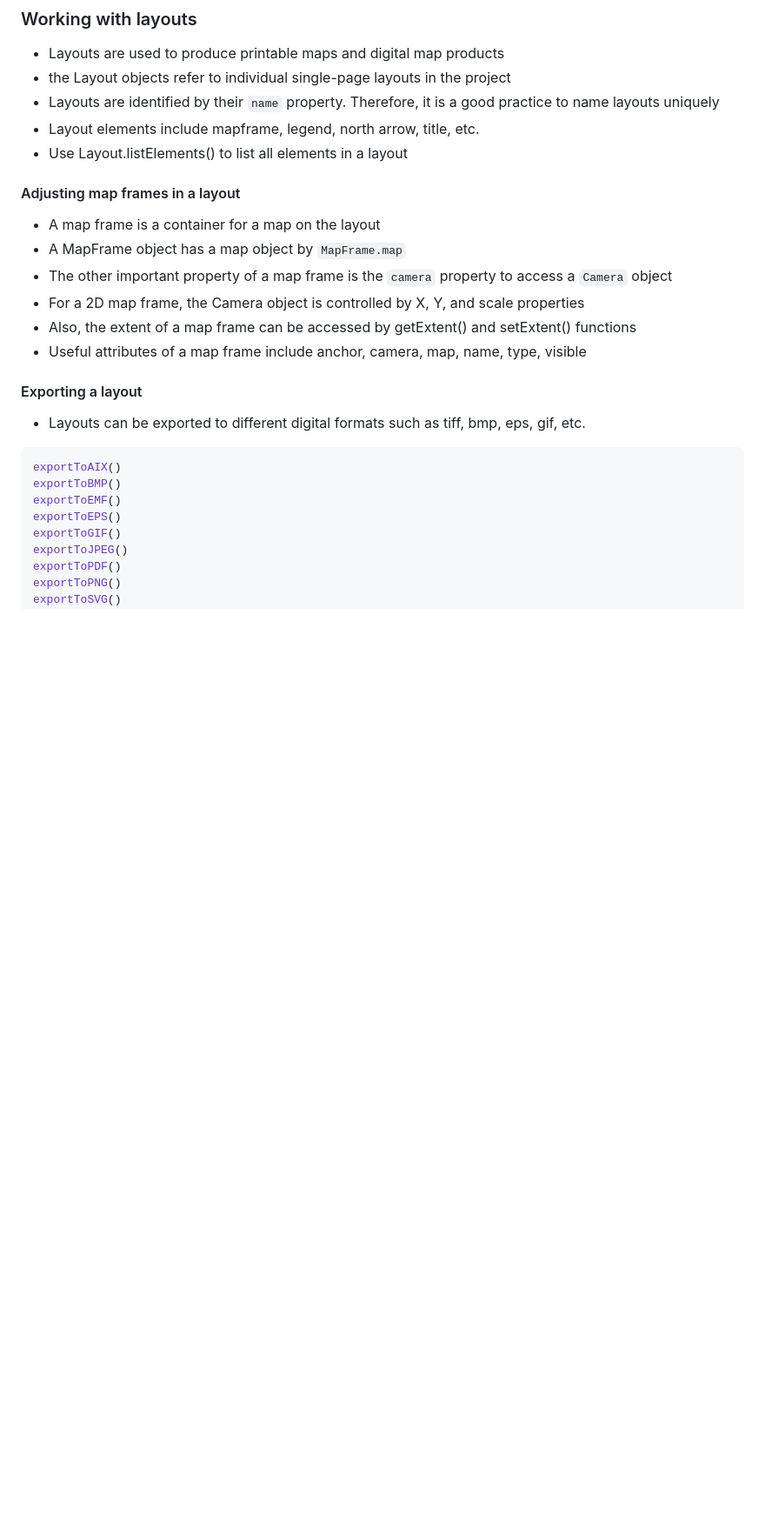
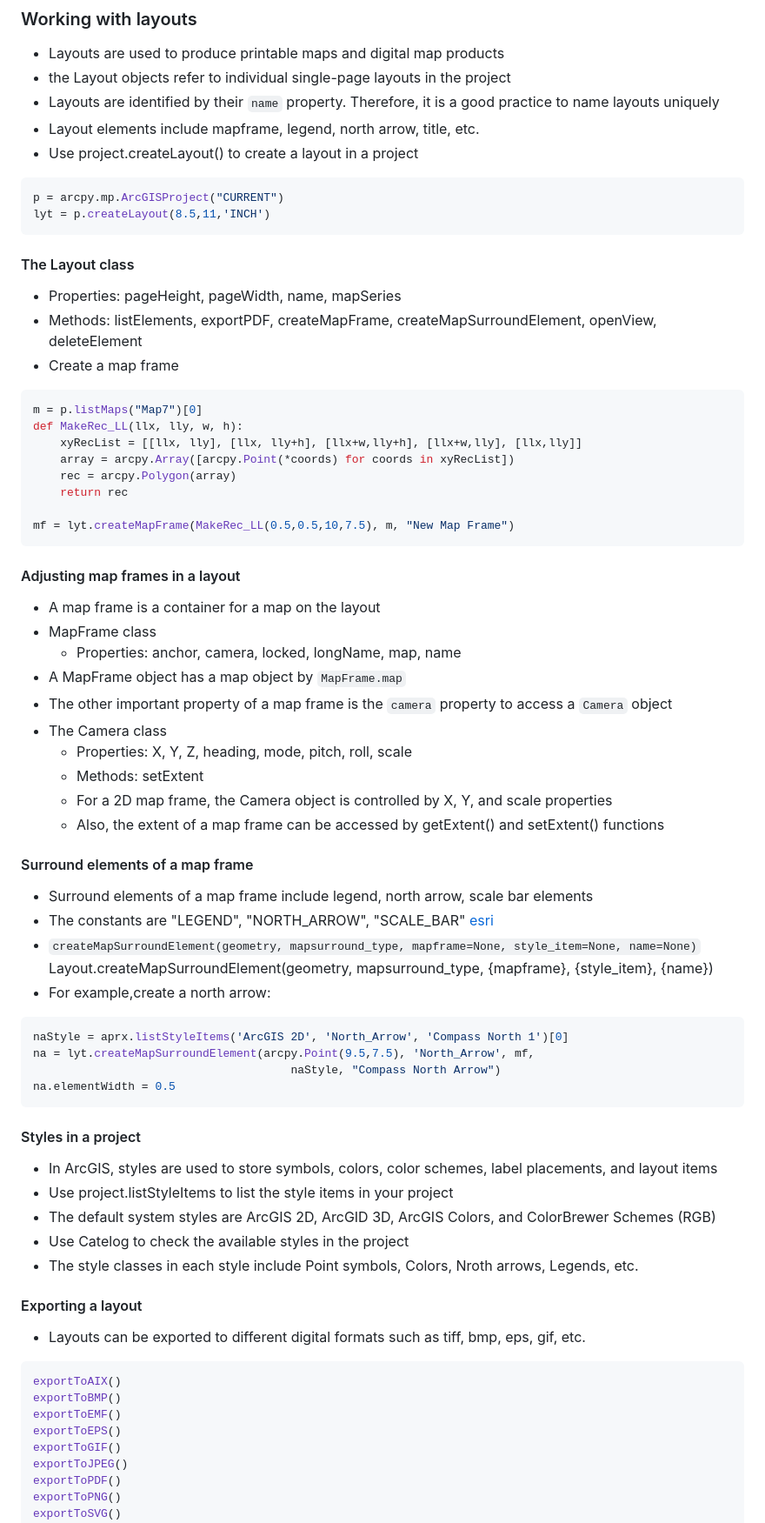
Before and after one commit to leiwanglsu/geog4057, a Markdown page: Lectures/maps.md, the part around the change. Shown at 87% size. Rendered like a GitHub page; blank space fills up the shorter version.

````diff
--- a/Lectures/maps.md
+++ b/Lectures/maps.md
@@ -234,16 +234,66 @@ lyr.symbology = sym
 - the Layout objects refer to individual single-page layouts in the project
 - Layouts are identified by their ```name``` property. Therefore, it is a good practice to name layouts uniquely
 - Layout elements include mapframe, legend, north arrow, title, etc.
-- Use Layout.listElements() to list all elements in a layout
+- Use project.createLayout() to create a layout in a project
+
+```python
+p = arcpy.mp.ArcGISProject("CURRENT")
+lyt = p.createLayout(8.5,11,'INCH')
+```
+
+#### The Layout class
+
+- Properties: pageHeight, pageWidth, name, mapSeries
+- Methods: listElements, exportPDF, createMapFrame, createMapSurroundElement, openView, deleteElement
+- Create a map frame
+
+```python
+m = p.listMaps("Map7")[0]
+def MakeRec_LL(llx, lly, w, h):
+    xyRecList = [[llx, lly], [llx, lly+h], [llx+w,lly+h], [llx+w,lly], [llx,lly]]
+    array = arcpy.Array([arcpy.Point(*coords) for coords in xyRecList])
+    rec = arcpy.Polygon(array)
+    return rec
+
+mf = lyt.createMapFrame(MakeRec_LL(0.5,0.5,10,7.5), m, "New Map Frame")
+```
 
 #### Adjusting map frames in a layout
 
 - A map frame is a container for a map on the layout
+- MapFrame class
+  - Properties: anchor, camera, locked, longName, map, name
 - A MapFrame object has a map object by ```MapFrame.map```
 - The other important property of a map frame is the ```camera``` property to access a ```Camera``` object
-- For a 2D map frame, the Camera object is controlled by X, Y, and scale properties
-- Also, the extent of a map frame can be accessed by getExtent() and setExtent() functions
-- Useful attributes of a map frame include anchor, camera, map, name, type, visible
+- The Camera class
+  - Properties: X, Y, Z, heading, mode, pitch, roll, scale
+  - Methods: setExtent
+  - For a 2D map frame, the Camera object is controlled by X, Y, and scale properties
+  - Also, the extent of a map frame can be accessed by getExtent() and setExtent() functions
+
+#### Surround elements of a map frame
+
+- Surround elements of a map frame include legend, north arrow, scale bar elements
+- The constants are "LEGEND", "NORTH_ARROW", "SCALE_BAR" [esri](https://pro.arcgis.com/en/pro-app/latest/arcpy/mapping/alphabeticallistofconstants.htm)
+- `createMapSurroundElement(geometry, mapsurround_type, mapframe=None, style_item=None, name=None)`
+    Layout.createMapSurroundElement(geometry, mapsurround_type, {mapframe},
+    {style_item}, {name})
+- For example,create a north arrow:
+
+```python
+naStyle = aprx.listStyleItems('ArcGIS 2D', 'North_Arrow', 'Compass North 1')[0]
+na = lyt.createMapSurroundElement(arcpy.Point(9.5,7.5), 'North_Arrow', mf,
+                                      naStyle, "Compass North Arrow")
+na.elementWidth = 0.5
+```
+
+#### Styles in a project
+
+- In ArcGIS, styles are used to store symbols, colors, color schemes, label placements, and layout items
+- Use project.listStyleItems to list the style items in your project
+- The default system styles are ArcGIS 2D, ArcGID 3D, ArcGIS Colors, and ColorBrewer Schemes (RGB)
+- Use Catelog to check the available styles in the project
+- The style classes in each style include Point symbols, Colors, Nroth arrows, Legends, etc.
 
 #### Exporting a layout
 
````
